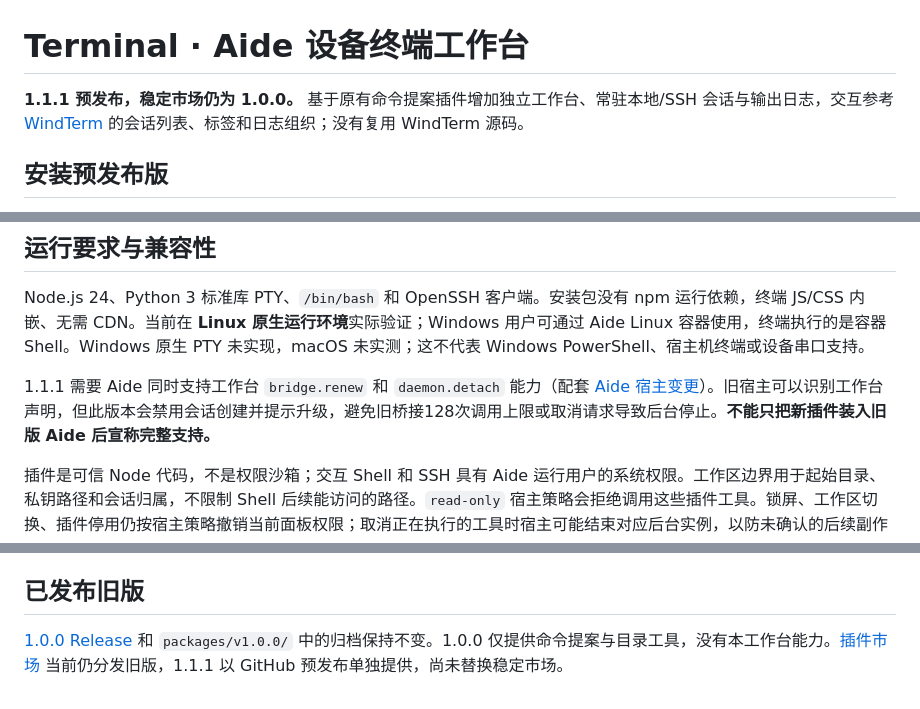
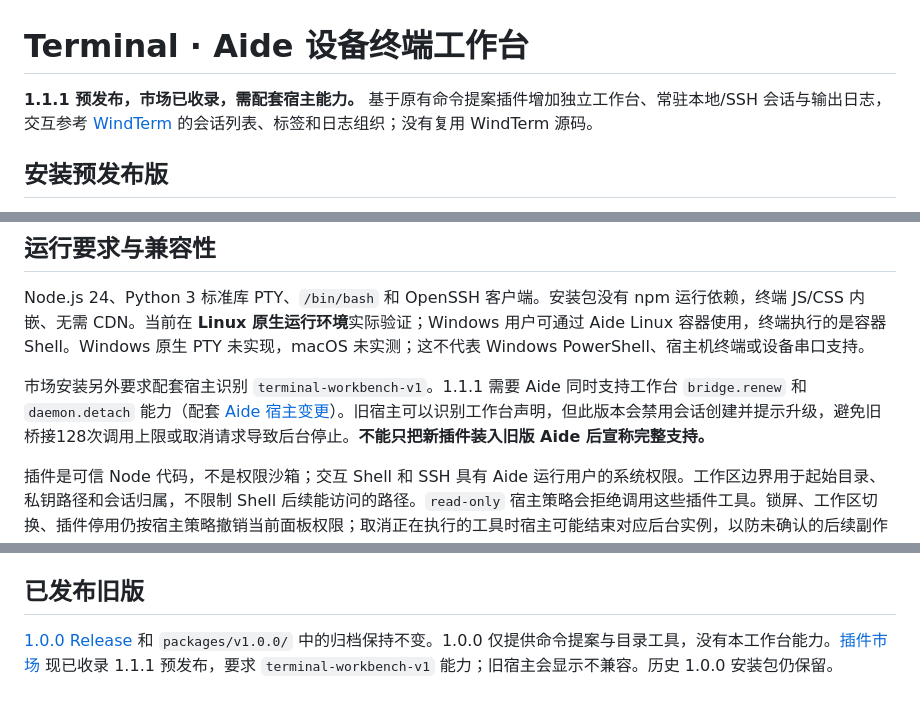
Before and after one commit to skyelan1999/aide-pkg-terminal, a Markdown page: README.md, 3 parts joined by grey strips. GitHub-like rendering.

Commit message:
docs: describe Terminal 1.1.1 market listing and host gate

```diff
--- a/README.md
+++ b/README.md
@@ -1,6 +1,6 @@
 # Terminal · Aide 设备终端工作台
 
-**1.1.1 预发布，稳定市场仍为 1.0.0。** 基于原有命令提案插件增加独立工作台、常驻本地/SSH 会话与输出日志，交互参考 [WindTerm](https://github.com/kingToolbox/WindTerm) 的会话列表、标签和日志组织；没有复用 WindTerm 源码。
+**1.1.1 预发布，市场已收录，需配套宿主能力。** 基于原有命令提案插件增加独立工作台、常驻本地/SSH 会话与输出日志，交互参考 [WindTerm](https://github.com/kingToolbox/WindTerm) 的会话列表、标签和日志组织；没有复用 WindTerm 源码。
 
 ## 安装预发布版
 
@@ -31,7 +31,7 @@ SSH 首次连接在终端显示主机指纹，请通过可信途径核对后输
 
 Node.js 24、Python 3 标准库 PTY、`/bin/bash` 和 OpenSSH 客户端。安装包没有 npm 运行依赖，终端 JS/CSS 内嵌、无需 CDN。当前在 **Linux 原生运行环境**实际验证；Windows 用户可通过 Aide Linux 容器使用，终端执行的是容器 Shell。Windows 原生 PTY 未实现，macOS 未实测；这不代表 Windows PowerShell、宿主机终端或设备串口支持。
 
-1.1.1 需要 Aide 同时支持工作台 `bridge.renew` 和 `daemon.detach` 能力（配套 [Aide 宿主变更](https://github.com/skyelan1999/aide/tree/codex/terminal-workbench)）。旧宿主可以识别工作台声明，但此版本会禁用会话创建并提示升级，避免旧桥接128次调用上限或取消请求导致后台停止。**不能只把新插件装入旧版 Aide 后宣称完整支持。**
+市场安装另外要求配套宿主识别 `terminal-workbench-v1`。1.1.1 需要 Aide 同时支持工作台 `bridge.renew` 和 `daemon.detach` 能力（配套 [Aide 宿主变更](https://github.com/skyelan1999/aide/tree/codex/terminal-workbench)）。旧宿主可以识别工作台声明，但此版本会禁用会话创建并提示升级，避免旧桥接128次调用上限或取消请求导致后台停止。**不能只把新插件装入旧版 Aide 后宣称完整支持。**
 
 插件是可信 Node 代码，不是权限沙箱；交互 Shell 和 SSH 具有 Aide 运行用户的系统权限。工作区边界用于起始目录、私钥路径和会话归属，不限制 Shell 后续能访问的路径。`read-only` 宿主策略会拒绝调用这些插件工具。锁屏、工作区切换、插件停用仍按宿主策略撤销当前面板权限；取消正在执行的工具时宿主可能结束对应后台实例，以防未确认的后续副作用。
 
@@ -68,4 +68,4 @@ node test/browser-layout.cjs
 
 ## 已发布旧版
 
-[1.0.0 Release](https://github.com/skyelan1999/aide-pkg-terminal/releases/tag/v1.0.0) 和 `packages/v1.0.0/` 中的归档保持不变。1.0.0 仅提供命令提案与目录工具，没有本工作台能力。[插件市场](https://skyelan1999.github.io/aide-pkg-shop/) 当前仍分发旧版，1.1.1 以 GitHub 预发布单独提供，尚未替换稳定市场。
+[1.0.0 Release](https://github.com/skyelan1999/aide-pkg-terminal/releases/tag/v1.0.0) 和 `packages/v1.0.0/` 中的归档保持不变。1.0.0 仅提供命令提案与目录工具，没有本工作台能力。[插件市场](https://skyelan1999.github.io/aide-pkg-shop/) 现已收录 1.1.1 预发布，要求 `terminal-workbench-v1` 能力；旧宿主会显示不兼容。历史 1.0.0 安装包仍保留。
```
